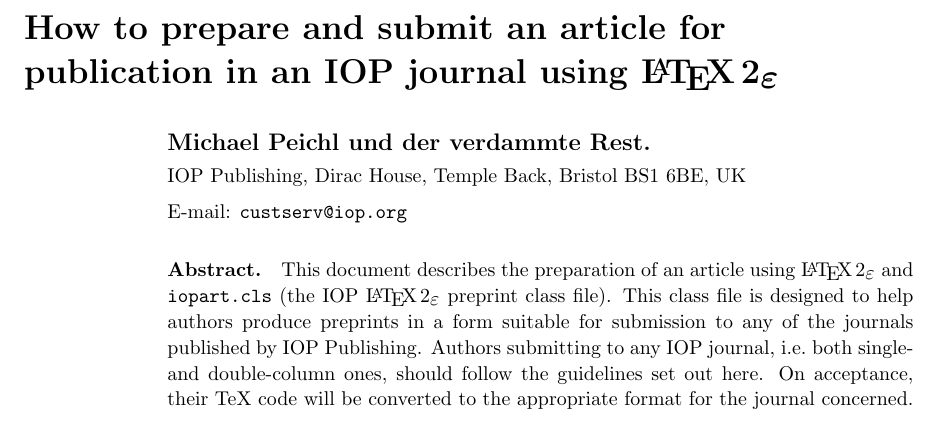
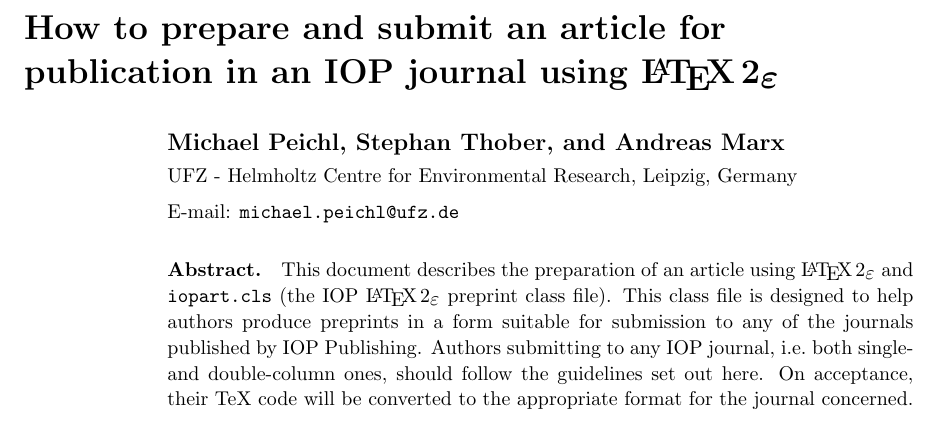
Before and after one commit to MikyPiky/Paper2_tex, a LaTeX paper (main.tex): part of page 1 of 27, cut so that both start at the same text. Compiled offline with pdfLaTeX.

Commit message:
Update on Overleaf.

```diff
--- a/main.tex
+++ b/main.tex
@@ -46,14 +57,15 @@
+\usepackage{graphicx}
+
 \begin{document}
 
 \title[Author guidelines for IOP journals in  \LaTeXe]{How to prepare and submit an article for
 publication in an IOP journal using \LaTeXe}
 
-\author{Michael Peichl und der verdammte Rest.}
+\author{Michael Peichl, Stephan Thober, and Andreas Marx}
 
-\address{IOP
-Publishing, Dirac
-House, Temple Back, Bristol BS1 6BE, UK}
-\ead{custserv@iop.org}
+\address{UFZ - Helmholtz Centre for Environmental Research, Leipzig, Germany}
+\ead{michael.peichl@ufz.de}
+
 \begin{abstract}
 This document describes the  preparation of an article using \LaTeXe\ and
 \verb"iopart.cls" (the IOP \LaTeXe\ preprint class file).
```
Also changed, not shown: main.tex (14 more changed lines).
